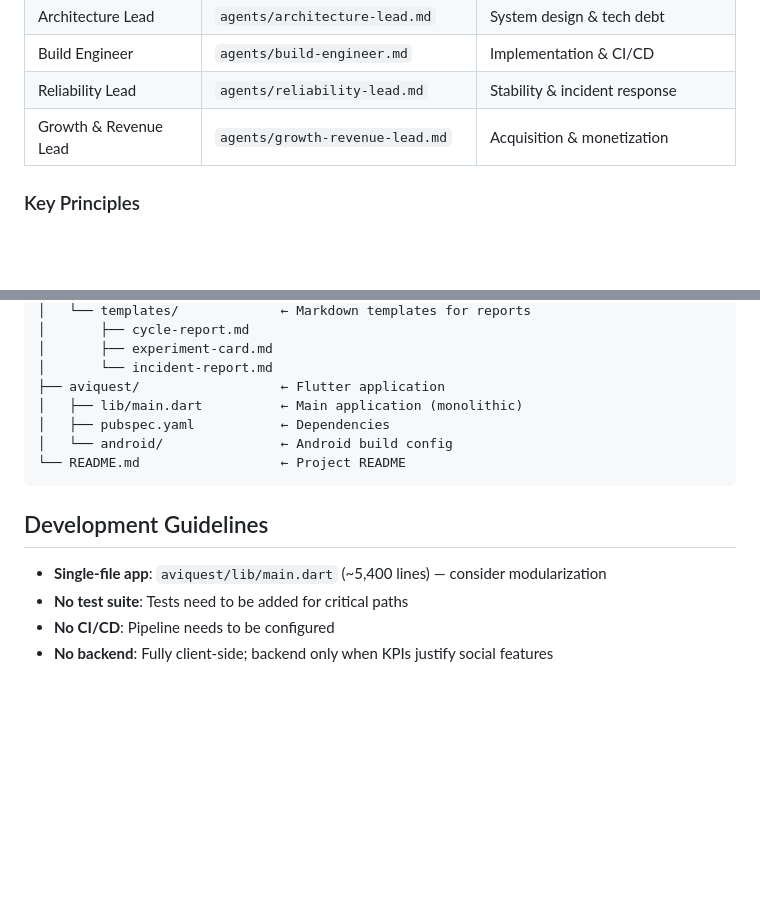
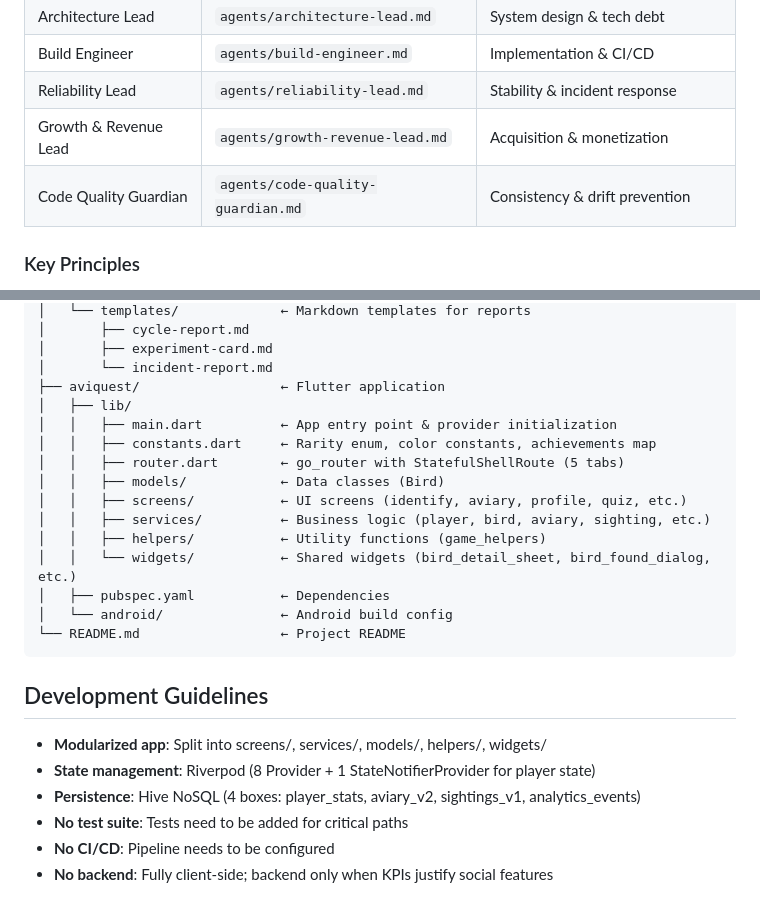
Before and after one commit to TheCryptoCanuck/pokemon, a Markdown page: CLAUDE.md, 2 parts joined by grey strips. Rendered like a GitHub page; blank space fills up the shorter version.

```diff
--- a/CLAUDE.md
+++ b/CLAUDE.md
@@ -19,6 +19,7 @@ This project is governed by **Master Orchestrator v3** — an autonomous KPI-dri
 | Build Engineer | `agents/build-engineer.md` | Implementation & CI/CD |
 | Reliability Lead | `agents/reliability-lead.md` | Stability & incident response |
 | Growth & Revenue Lead | `agents/growth-revenue-lead.md` | Acquisition & monetization |
+| Code Quality Guardian | `agents/code-quality-guardian.md` | Consistency & drift prevention |
 
 ### Key Principles
 
@@ -57,7 +58,15 @@ AviQuest-/
 │       ├── experiment-card.md
 │       └── incident-report.md
 ├── aviquest/                  ← Flutter application
-│   ├── lib/main.dart          ← Main application (monolithic)
+│   ├── lib/
+│   │   ├── main.dart          ← App entry point & provider initialization
+│   │   ├── constants.dart     ← Rarity enum, color constants, achievements map
+│   │   ├── router.dart        ← go_router with StatefulShellRoute (5 tabs)
+│   │   ├── models/            ← Data classes (Bird)
+│   │   ├── screens/           ← UI screens (identify, aviary, profile, quiz, etc.)
+│   │   ├── services/          ← Business logic (player, bird, aviary, sighting, etc.)
+│   │   ├── helpers/           ← Utility functions (game_helpers)
+│   │   └── widgets/           ← Shared widgets (bird_detail_sheet, bird_found_dialog, etc.)
 │   ├── pubspec.yaml           ← Dependencies
 │   └── android/               ← Android build config
 └── README.md                  ← Project README
@@ -65,7 +74,9 @@ AviQuest-/
 
 ## Development Guidelines
 
-- **Single-file app**: `aviquest/lib/main.dart` (~5,400 lines) — consider modularization
+- **Modularized app**: Split into screens/, services/, models/, helpers/, widgets/
+- **State management**: Riverpod (8 Provider + 1 StateNotifierProvider for player state)
+- **Persistence**: Hive NoSQL (4 boxes: player_stats, aviary_v2, sightings_v1, analytics_events)
 - **No test suite**: Tests need to be added for critical paths
 - **No CI/CD**: Pipeline needs to be configured
 - **No backend**: Fully client-side; backend only when KPIs justify social features
```
Also changed, not shown: agents/architecture-lead.md (+36 -9 lines), agents/code-quality-guardian.md (added, +65 -0 lines).
